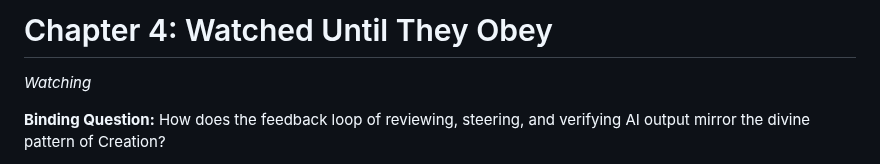
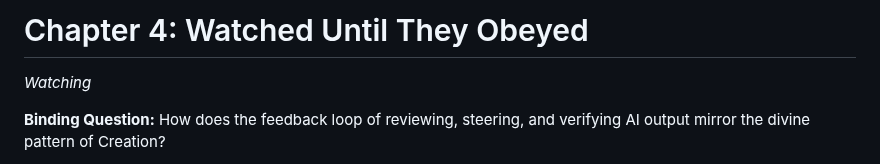
Before and after one commit to cpuchip/scripture-book, a Markdown page: src/chapters/04_watched_until_they_obeyed.md, the part around the change. Drawn GitHub-style.

```diff
--- a/src/chapters/04_watched_until_they_obeyed.md
+++ b/src/chapters/04_watched_until_they_obeyed.md
@@ -1,4 +1,4 @@
-# Chapter 4: Watched Until They Obey
+# Chapter 4: Watched Until They Obeyed
 
 *Watching*
 
```
Also changed, not shown: src/chapters/p1_02_council_before_you_build.md (+1 -1 lines).
